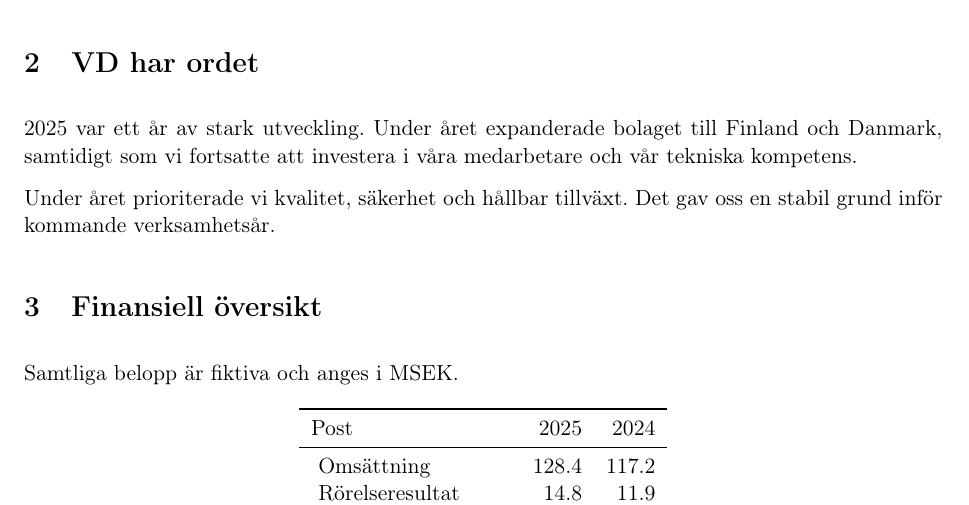
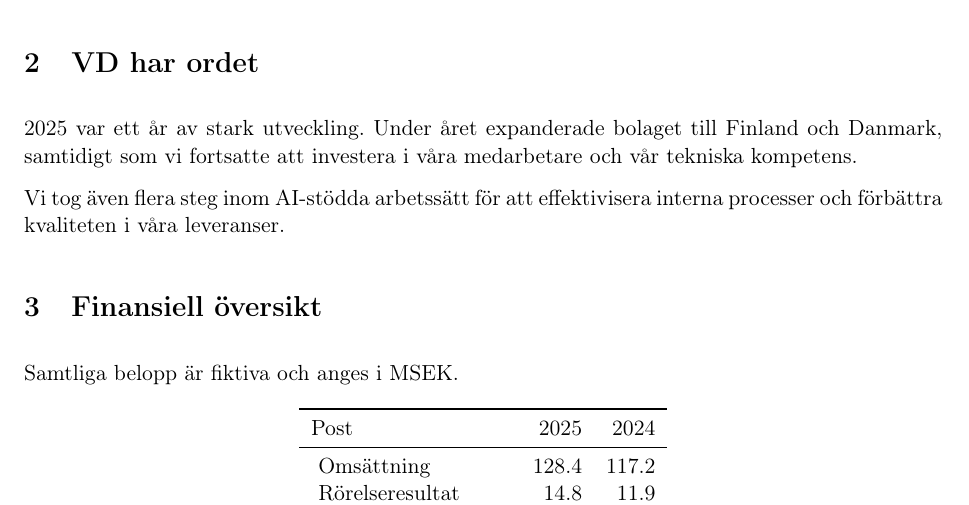
Before and after one commit to mbzbugsy/annual-report-poc, a LaTeX document (template/main.tex, which reads content/ceo-statement.tex): part of page 3 of 3, cut so that both start at the same text. Compiled offline with pdfLaTeX.

Commit message:
Update CEO statement

```diff
--- a/content/ceo-statement.tex
+++ b/content/ceo-statement.tex
@@ -2,5 +2,4 @@
 
 2025 var ett år av stark utveckling. Under året expanderade bolaget till Finland och Danmark, samtidigt som vi fortsatte att investera i våra medarbetare och vår tekniska kompetens.
 
-Under året prioriterade vi kvalitet, säkerhet och hållbar tillväxt. Det gav oss
-en stabil grund inför kommande verksamhetsår.
+Vi tog även flera steg inom AI-stödda arbetssätt för att effektivisera interna processer och förbättra kvaliteten i våra leveranser.
```
